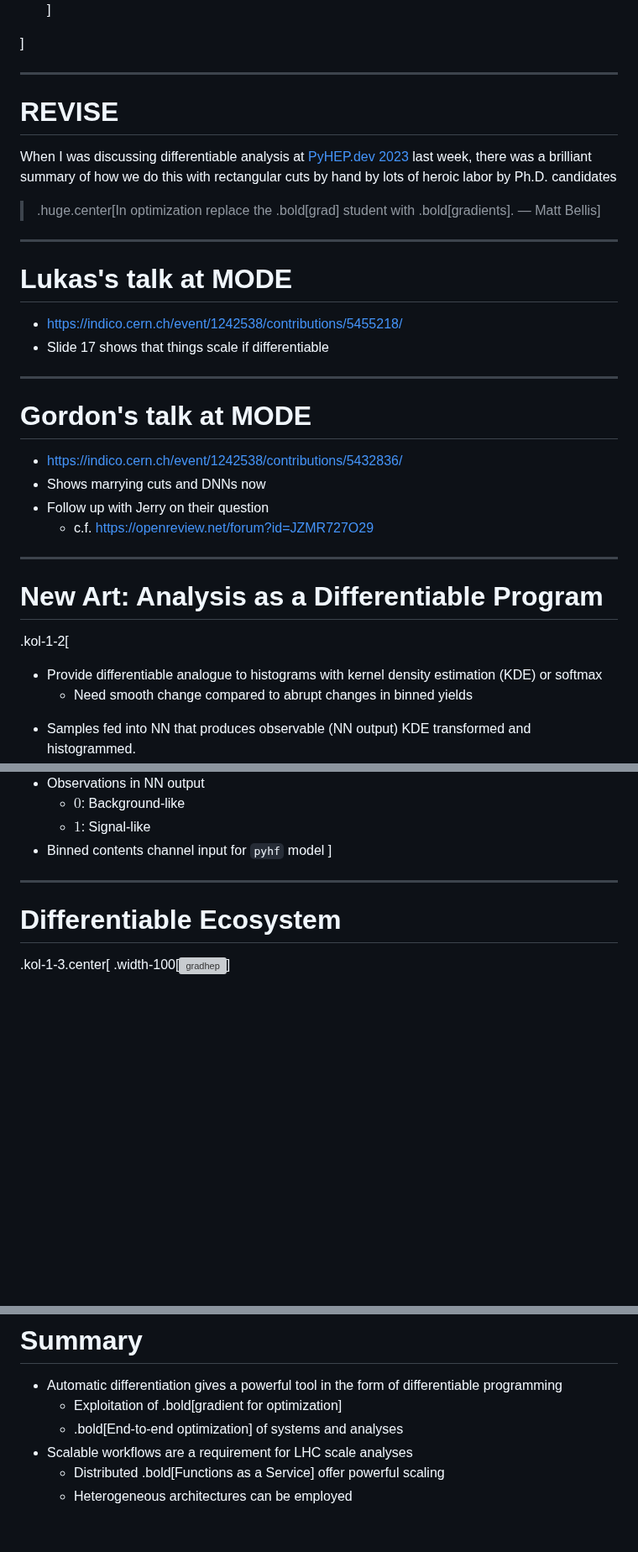
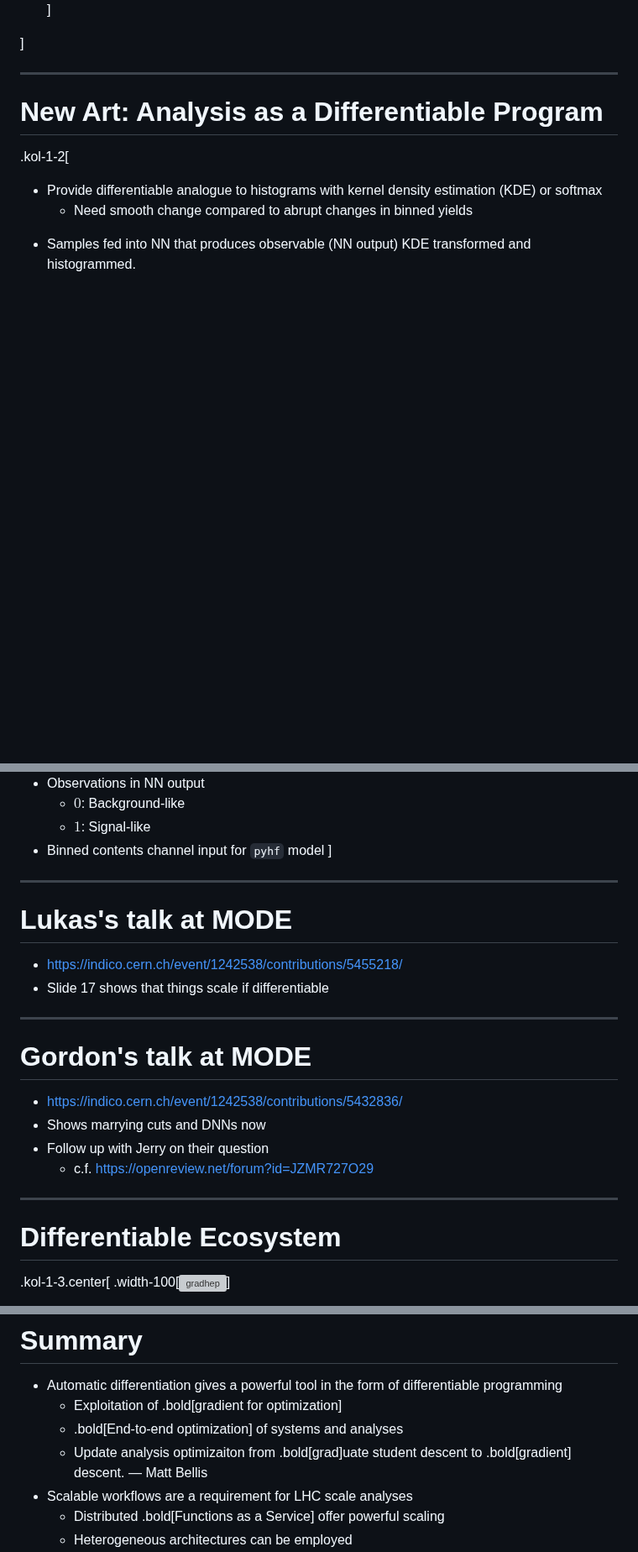
Before and after one commit to matthewfeickert-talks/talk-snolab-seminar-2023, a Markdown page: talk.md, 3 parts joined by grey strips. Shown at 84% size. Rendered like a GitHub page; blank space fills up the shorter version; grey boxes are pictures that could not be loaded.

Commit message:
Remove Matt Bellis quote slide

```diff
--- a/talk.md
+++ b/talk.md
@@ -733,28 +733,6 @@ class: focus-slide, center
 
 <!-- TODO: Make this an animated GIF -->
 ]
-
----
-# REVISE
-
-When I was discussing differentiable analysis at [PyHEP.dev 2023](https://indico.cern.ch/event/1234156/) last week, there was a brilliant summary of how we do this with rectangular cuts by hand by lots of heroic labor by Ph.D. candidates
-
-> .huge.center[In optimization replace the .bold[grad] student with .bold[gradients]. &mdash; Matt Bellis]
-
----
-# Lukas's talk at MODE
-
-* https://indico.cern.ch/event/1242538/contributions/5455218/
-* Slide 17 shows that things scale if differentiable
-
----
-# Gordon's talk at MODE
-
-* https://indico.cern.ch/event/1242538/contributions/5432836/
-* Shows marrying cuts and DNNs now
-* Follow up with Jerry on their question
-   - c.f. https://openreview.net/forum?id=JZMR727O29
-
 
 ---
 # New Art: Analysis as a Differentiable Program
@@ -797,6 +775,21 @@ When I was discussing differentiable analysis at [PyHEP.dev 2023](https://indico
    - $1$: Signal-like
 - Binned contents channel input for `pyhf` model
 ]
+
+---
+# Lukas's talk at MODE
+
+* https://indico.cern.ch/event/1242538/contributions/5455218/
+* Slide 17 shows that things scale if differentiable
+
+---
+# Gordon's talk at MODE
+
+* https://indico.cern.ch/event/1242538/contributions/5432836/
+* Shows marrying cuts and DNNs now
+* Follow up with Jerry on their question
+   - c.f. https://openreview.net/forum?id=JZMR727O29
+
 
 ---
 # Differentiable Ecosystem
@@ -867,6 +860,7 @@ Differentiating through PyTorch, JAX, and TensorFlow using FaaS
 - Automatic differentiation gives a powerful tool in the form of differentiable programming
    - Exploitation of .bold[gradient for optimization]
    - .bold[End-to-end optimization] of systems and analyses
+   - Update analysis optimizaiton from .bold[grad]uate student descent to .bold[gradient] descent. &mdash; Matt Bellis
 - Scalable workflows are a requirement for LHC scale analyses
    - Distributed .bold[Functions as a Service] offer powerful scaling
    - Heterogeneous architectures can be employed
```
Also changed, not shown: other parts of talk.md (+7 -7 lines).
